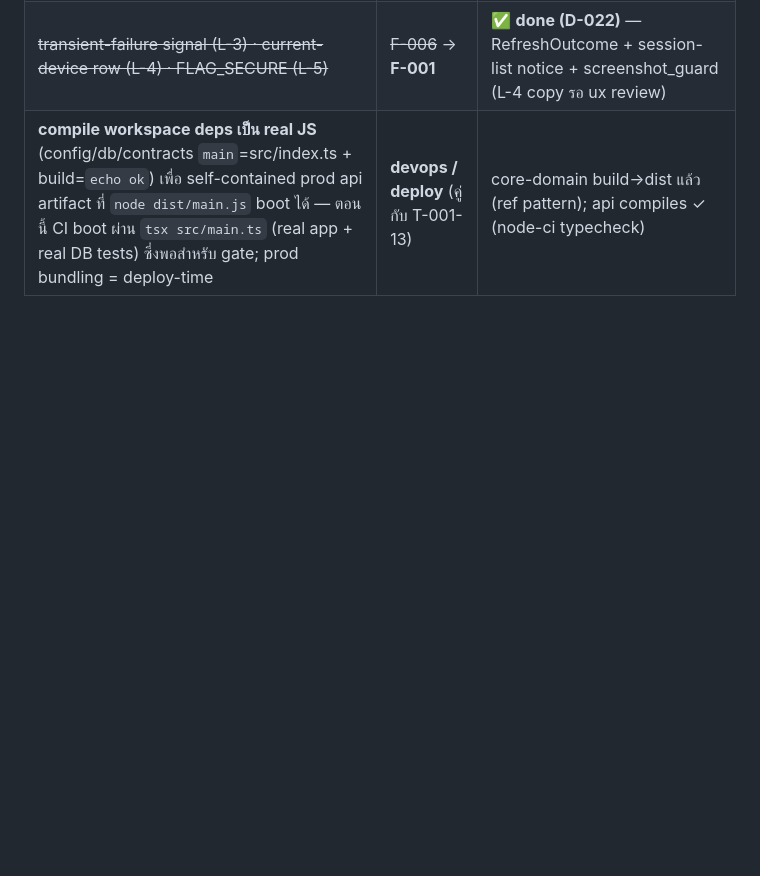
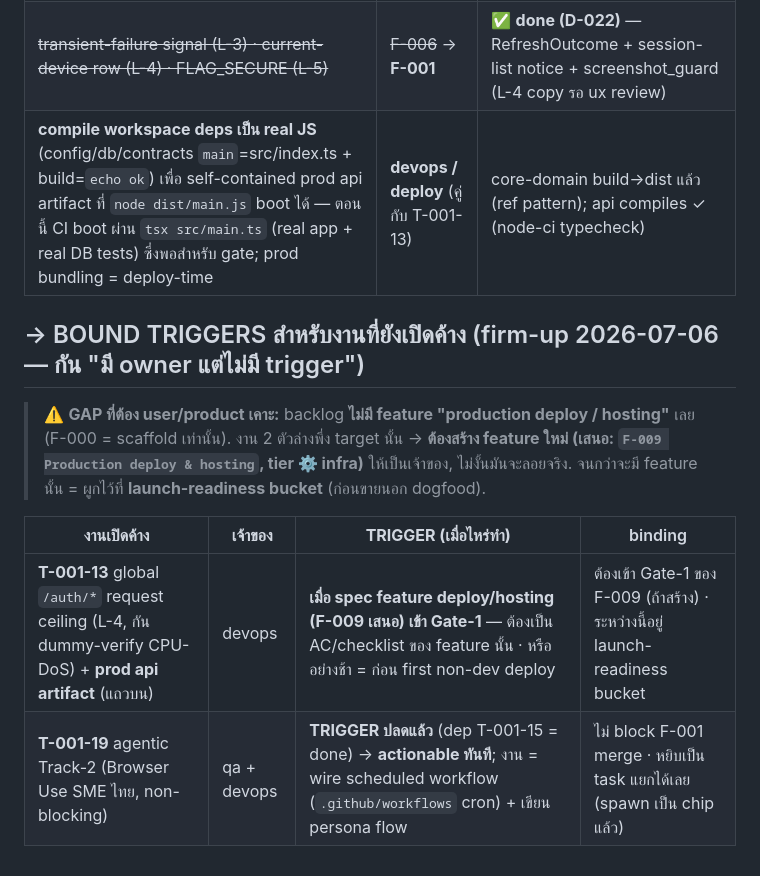
Before and after one commit to thewinwebdevelop/spec-inventory-manager, a Markdown page: docs/features/forward-commitments.md, the part around the change. Rendered like a GitHub page; blank space fills up the shorter version.

Commit message:
docs(F-001): firm-up trigger bindings for open deferrals (T-001-13, T-001-19, prod artifact)
Added explicit TRIGGER + owner for each open deferral in forward-commitments, and
flagged the real gap: no production deploy/hosting feature exists in the backlog
(proposed F-009) to own T-001-13 + the prod api artifact. T-001-19's trigger is
already met (dep T-001-15 done) → marked actionable now.

Co-Authored-By: Claude Opus 4.8 <noreply@anthropic.com>

```diff
--- a/docs/features/forward-commitments.md
+++ b/docs/features/forward-commitments.md
@@ -158,3 +158,12 @@ F-000 final whole-branch review (2026-07-05): AC3 (api `/health`+web 200+flutter
 | ~~release `AndroidManifest` INTERNET permission~~                                                | ~~F-006~~ → **F-001**    | ✅ **done (D-022)** — added to main manifest                 |
 | ~~transient-failure signal (L-3) · current-device row (L-4) · FLAG_SECURE (L-5)~~                | ~~F-006~~ → **F-001**    | ✅ **done (D-022)** — RefreshOutcome + session-list notice + screenshot_guard (L-4 copy รอ ux review) |
 | **compile workspace deps เป็น real JS** (config/db/contracts `main`=src/index.ts + build=`echo ok`) เพื่อ self-contained prod api artifact ที่ `node dist/main.js` boot ได้ — ตอนนี้ CI boot ผ่าน `tsx src/main.ts` (real app + real DB tests) ซึ่งพอสำหรับ gate; prod bundling = deploy-time | **devops / deploy** (คู่กับ T-001-13) | core-domain build→dist แล้ว (ref pattern); api compiles ✓ (node-ci typecheck) |
+
+## → BOUND TRIGGERS สำหรับงานที่ยังเปิดค้าง (firm-up 2026-07-06 — กัน "มี owner แต่ไม่มี trigger")
+
+> ⚠️ **GAP ที่ต้อง user/product เคาะ:** backlog **ไม่มี feature "production deploy / hosting"** เลย (F-000 = scaffold เท่านั้น). งาน 2 ตัวล่างพึ่ง target นั้น → **ต้องสร้าง feature ใหม่ (เสนอ: `F-009 Production deploy & hosting`, tier ⚙️ infra)** ให้เป็นเจ้าของ, ไม่งั้นมันจะลอยจริง. จนกว่าจะมี feature นั้น = ผูกไว้ที่ **launch-readiness bucket** (ก่อนขายนอก dogfood).
+
+| งานเปิดค้าง | เจ้าของ | **TRIGGER (เมื่อไหร่ทำ)** | binding |
+| --- | --- | --- | --- |
+| **T-001-13** global `/auth/*` request ceiling (L-4, กัน dummy-verify CPU-DoS) + **prod api artifact** (แถวบน) | devops | **เมื่อ spec feature deploy/hosting (F-009 เสนอ) เข้า Gate-1** — ต้องเป็น AC/checklist ของ feature นั้น · หรืออย่างช้า = ก่อน first non-dev deploy | ต้องเข้า Gate-1 ของ F-009 (ถ้าสร้าง) · ระหว่างนี้อยู่ launch-readiness bucket |
+| **T-001-19** agentic Track-2 (Browser Use SME ไทย, non-blocking) | qa + devops | **TRIGGER ปลดแล้ว** (dep T-001-15 = done) → **actionable ทันที**; งาน = wire scheduled workflow (`.github/workflows` cron) + เขียน persona flow | ไม่ block F-001 merge · หยิบเป็น task แยกได้เลย (spawn เป็น chip แล้ว) |
```
